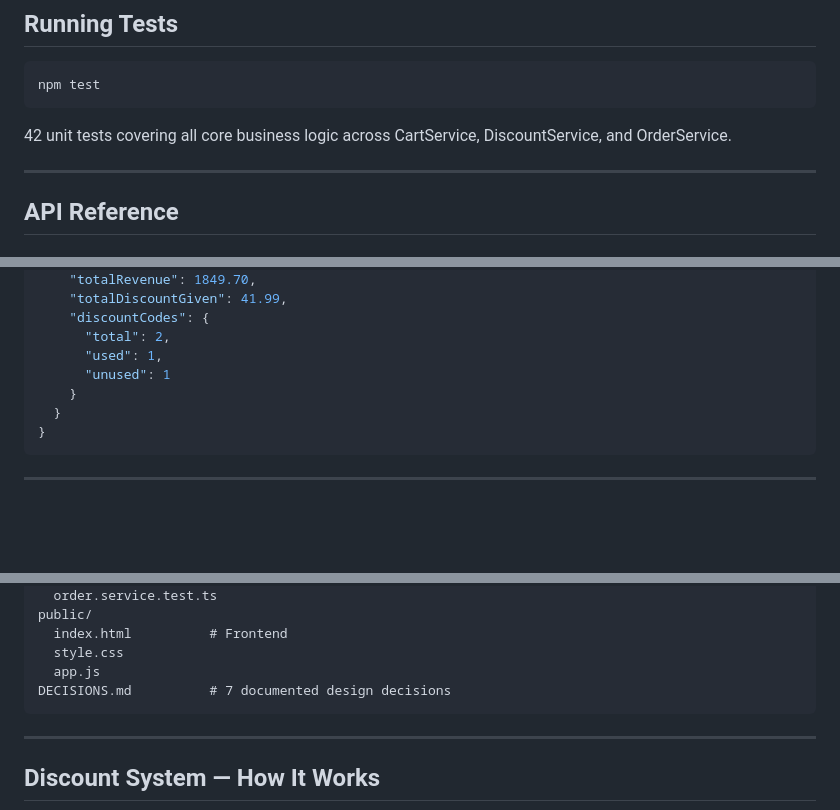
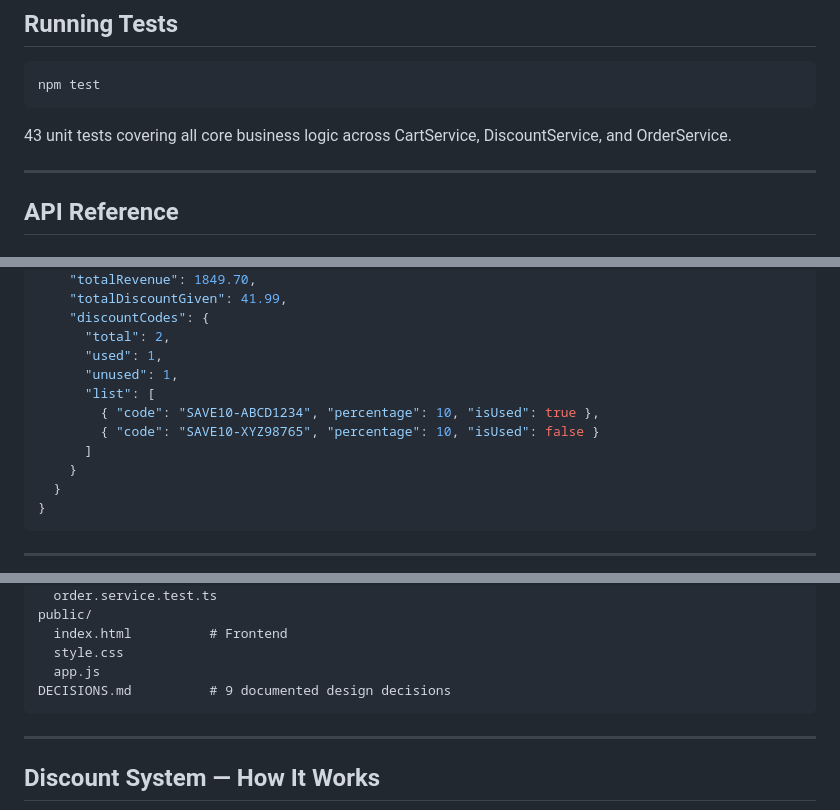
Before and after one commit to rohitdiwakar/uniblox-assignment, a Markdown page: README.md, 3 parts joined by grey strips. Drawn GitHub-style; blank space fills up the shorter version.

Commit message:
docs: fix stale test count, decision count, stats schema, and outdated function name in DECISIONS

````diff
--- a/README.md
+++ b/README.md
@@ -76,7 +76,7 @@ NTH_ORDER=3 DISCOUNT_PERCENTAGE=15 npm run dev
 npm test
 ```
 
-42 unit tests covering all core business logic across CartService, DiscountService, and OrderService.
+43 unit tests covering all core business logic across CartService, DiscountService, and OrderService.
 
 ---
 
@@ -197,7 +197,11 @@ Returns aggregate store statistics.
     "discountCodes": {
       "total": 2,
       "used": 1,
-      "unused": 1
+      "unused": 1,
+      "list": [
+        { "code": "SAVE10-ABCD1234", "percentage": 10, "isUsed": true },
+        { "code": "SAVE10-XYZ98765", "percentage": 10, "isUsed": false }
+      ]
     }
   }
 }
@@ -232,7 +236,7 @@ public/
   index.html          # Frontend
   style.css
   app.js
-DECISIONS.md          # 7 documented design decisions
+DECISIONS.md          # 9 documented design decisions
 ```
 
 ---
````
Also changed, not shown: DECISIONS.md (+1 -1 lines).
